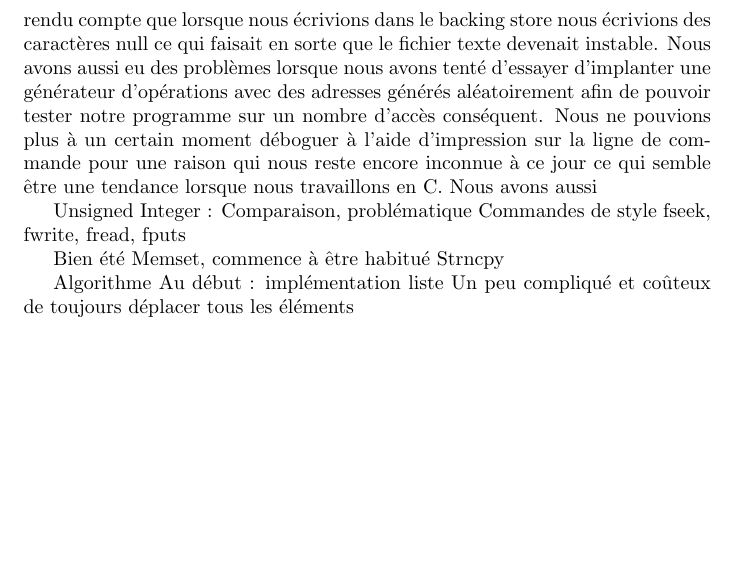
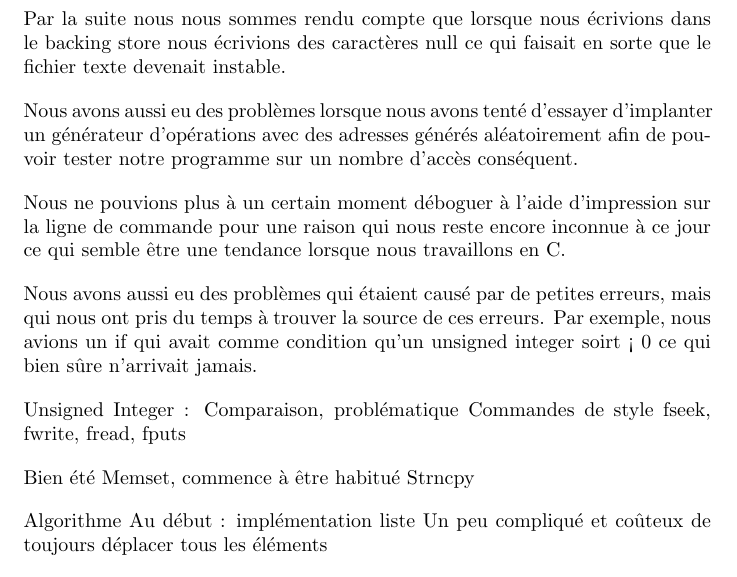
Before and after one commit to jc305697/ift2245-tp3, a LaTeX document (tp3/rapport.tex): part of page 2 of 2 before the commit and part of page 2 of 3 after it, cut so that both start at the same text, the shorter picture padded with empty space. Compiled offline with pdfLaTeX.

Commit message:
fait en paragraphes

```diff
--- a/tp3/rapport.tex
+++ b/tp3/rapport.tex
@@ -1,7 +1,8 @@
 \documentclass{article}
 
 \usepackage[utf8]{inputenc}
-
+\setlength{\parskip}{1em}%https://www.sharelatex.com/learn/Paragraph_formatting%
+\setlength{\parindent}{0em}
 \title{Travail pratique \#3 - IFT-2245}
 \author{Maude Sabourin et Jérémy Coulombe}
 
@@ -13,4 +14,3 @@
 Durant ce travail qui semblait si simple, nous avons été confronté à plusieurs surprises innatendues. Par exemple, nous nous sommes rendus compte que nous ne gérions pas le cas d'une écriture sur une page qui est en readonly. Par la suite, nous avons essayer d'implanter le copy on write pour nous rendre compte que notre algorithme pour trouver le frame qui a été utilisé le moins récemment ne retournait que le numéro du frame donc nous avons dû modifier celui-ci afin de gérer ce cas pour se rendre compte que ça nous donnait de très mauvais résultat au niveau du tlb miss rate. Nous avons du faire quelques modifications afin d'obtenir un taux de raté pour le tlb inférieur à celui que nous obtenions précedemment.
 
 \section {Difficultés}
-Nous avons rencontrées plusiseurs  problèmes. Nous avions au déput fait une implémentation d'un algorithme LRU, mais celle-ci connaissait certains problèmes au niveau de l'imlpantation qui ne pouvait être résolu que par une modification en profondeur de l'implantation. Nous avons donc choisi de faire une autre implantation d'un algortithme LRU qui après une bonne séance de déboguage celle- ci fonctionnait comme elle était censé  le faire ce qui nous a permis de nous attaquer à un problème que nous avions perdu de vue soit l'écriture sur un frame qui est en "view-only". Bien qu'il est de notre avis que les consignes sont floues à ce sujet nous avons juger qu'il serait pertinent d'utiliser une stratégie basé sur le principe du copy on write et ce dans les limites que nous impose notre implémentation et dans un cadre plus général les limites du projet.  Nous avons eu des problèmes avec l'implémentation du "copy on write" qui est inclus entre la spécification du statut des pages. Par exemple, nous nous sommes rendus compte que nous ne possédions pas les informations nécessaires avec notre implémentation du LRU pour faire l'allocation des frames aux pages logiques donc nous avons dû modifier notre algorithme afin qu'il travaille avec des struct au lieu de unsigned int.  Nous avons par la suite du séparer une de nos fonction en 3 fonctions séparés afin de pouvoir implanter un version crédible de "copy on write" et d'éviter une redondance de code.  Par la suite nous nous sommes rendu compte que lorsque nous écrivions dans le backing store nous écrivions des caractères null ce qui faisait en sorte que le fichier texte devenait instable. Nous avons aussi eu des problèmes lorsque nous avons tenté d'essayer d'implanter une générateur d'opérations avec des adresses générés aléatoirement afin de pouvoir tester notre programme sur un nombre d'accès conséquent. Nous ne pouvions plus à un certain moment déboguer à l'aide d'impression sur la ligne de commande pour une raison qui nous reste encore inconnue à ce jour ce qui semble être une tendance lorsque nous travaillons en C. Nous avons aussi
@@ -17,4 +21,12 @@ Nous avons rencontrées plusiseurs  problèmes. Nous avions au déput fait une i
 
+Par la suite nous nous sommes rendu compte que lorsque nous écrivions dans le backing store nous écrivions des caractères null ce qui faisait en sorte que le fichier texte devenait instable.
+\par
+Nous avons aussi eu des problèmes lorsque nous avons tenté d'essayer d'implanter un générateur d'opérations avec des adresses générés aléatoirement afin de pouvoir tester notre programme sur un nombre d'accès conséquent.
+\par
+Nous ne pouvions plus à un certain moment déboguer à l'aide d'impression sur la ligne de commande pour une raison qui nous reste encore inconnue à ce jour ce qui semble être une tendance lorsque nous travaillons en C.
+\par
+Nous avons aussi  eu des problèmes qui étaient causé par de petites erreurs, mais qui nous ont pris du temps à trouver la source de ces erreurs. Par exemple, nous avions un if qui avait comme condition qu'un unsigned integer soirt < 0 ce qui bien sûre n'arrivait jamais.
+\par
 
 Unsigned Integer : Comparaison, problématique
 Commandes de style fseek, fwrite, fread, fputs
```
Also changed, not shown: tp3/rapport.tex (4 more changed lines).
